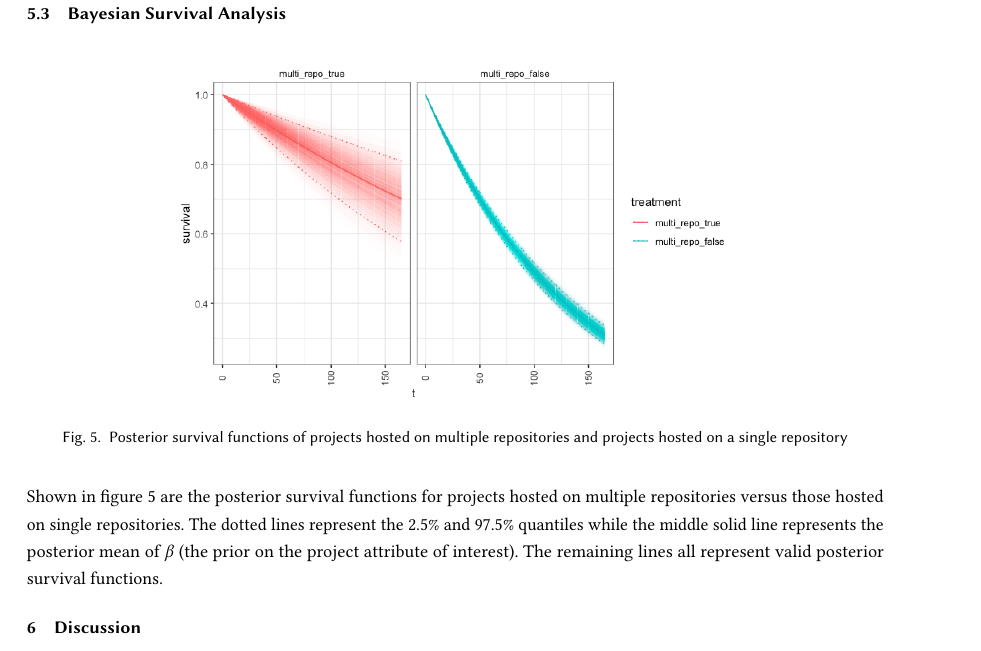
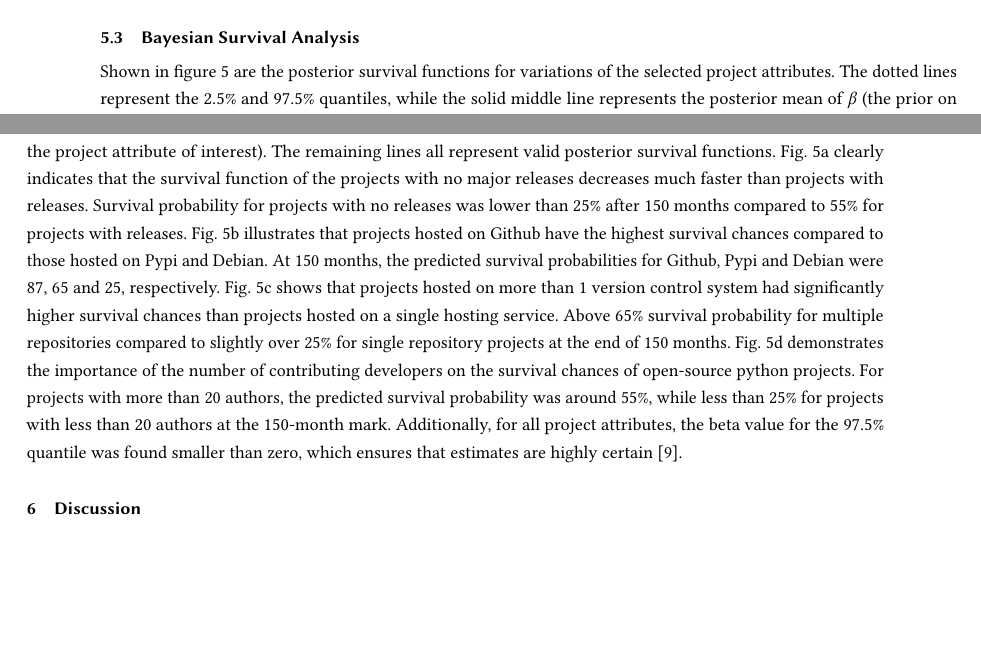
Before and after one commit to DerekRobin/Survival-Analysis-of-OSS-Projects, a LaTeX paper (report/report.tex): part of page 9 of 12 before the commit and two parts of pages 8 and 9 of 12 after it, the two joined at a grey line, cut so that both start at the same text, the shorter picture padded with empty space. Compiled offline with pdfLaTeX.

Commit message:
Bayesian results

```diff
--- a/report/report.tex
+++ b/report/report.tex
@@ -405,12 +405,16 @@ This may be due to cox proportional model gives more consideration to the portio
 
 \subsection{Bayesian Survival Analysis}
 
-\begin{figure}[H]
+Shown in figure \ref{fig:Bayesian posterior survival functions} are the posterior survival functions for variations of the selected project attributes. The dotted lines represent the  2.5\% and 97.5\% quantiles, while the solid middle line represents the posterior mean of $\beta$ (the prior on the project attribute of interest). The remaining lines all represent valid posterior survival functions.
+Fig. 5a clearly indicates that the survival function of the projects with no major releases decreases much faster than projects with releases.
+Survival probability for projects with no releases was lower than 25\% after 150 months compared to 55\% for projects with releases.
+Fig. 5b illustrates that projects hosted on Github have the highest survival chances compared to those hosted on Pypi and Debian.
+At 150 months, the predicted survival probabilities for Github, Pypi and Debian were 87, 65 and 25, respectively.
+Fig. 5c shows that projects hosted on more than 1 version control system had significantly higher survival chances than projects hosted on a single hosting service.
+Above 65\% survival probability for multiple repositories compared to slightly over 25\% for single repository projects at the end of 150 months.
+Fig. 5d demonstrates the importance of the number of contributing developers on the survival chances of open-source python projects.
+For projects with more than 20 authors, the predicted survival probability was around 55\%, while less than 25\% for projects with less than 20 authors at the 150-month mark.
+Additionally, for all project attributes, the beta value for the 97.5\% quantile was found smaller than zero, which ensures that estimates are highly certain \cite{kelter2020bayesian}.
+
+\begin{figure*}[ht]
     \centering
-    \includegraphics[scale=0.4]{multi_repo_bayes.png}
-    \caption{Posterior survival functions of projects hosted on multiple repositories and projects hosted on a single repository}
-    \label{fig:multi_repo_bayes}
-\end{figure}
-
-Shown in figure \ref{fig:multi_repo_bayes} are the posterior survival functions for projects hosted on multiple repositories versus those hosted on single repositories.
-The dotted lines represent the  2.5\% and 97.5\% quantiles while the middle solid line represents the posterior mean of $\beta$ (the prior on the project attribute of interest). The remaining lines all represent valid posterior survival functions.
@@ -417,3 +444,5 @@ The dotted lines represent the  2.5\% and 97.5\% quantiles while the middle soli
+    \label{fig:Bayesian posterior survival functions}
+\end{figure*}
 
 \section{Discussion} \label{discussion}
 
```
Also changed, not shown: report/report.tex (23 more changed lines).
